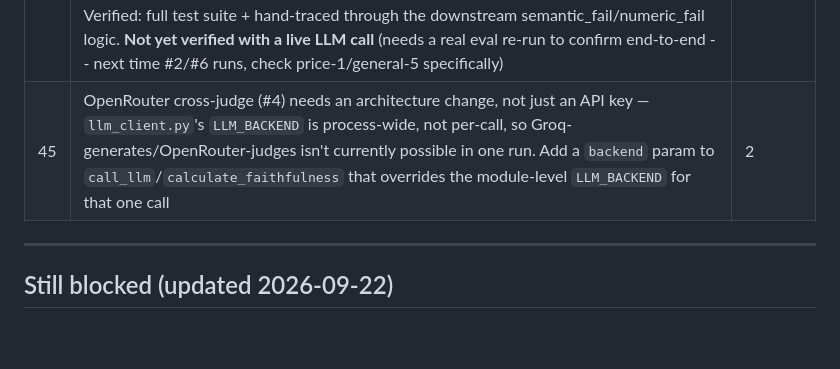
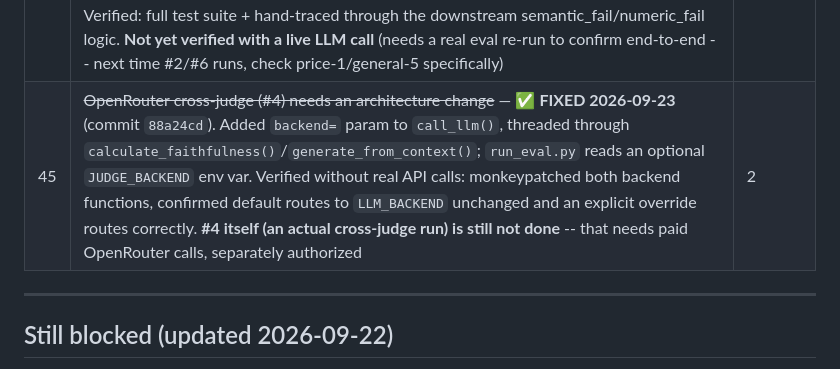
Before and after one commit to Ranjitha-nidnalli/major_project, a Markdown page: TODO.md, the part around the change. Rendered like a GitHub page; blank space fills up the shorter version.

Commit message:
docs(todo): mark #45 fixed, note #4 itself still needs a real run
Co-Authored-By: Claude Opus 5 <noreply@anthropic.com>

```diff
--- a/TODO.md
+++ b/TODO.md
@@ -300,7 +300,7 @@ removed or renumbered.
 | 43 | ~~Entity-match hook (ARCHITECTURE.md Section 21, Layer 3)~~ — ✅ **SHIPPED 2026-09-23** (commit `45a951b`), scoped to pest/disease only. First attempt (pre-BM25-fusion retrieval) false-positived on 6 of 18 questions and was shelved. Re-tested after #10 (BM25 fusion) landed: **9/9 correct for pest+disease** -- all 8 answerable pass, pest-5 correctly triggers `entity_mismatch`. Verified end-to-end against the real `GatingConfig`/`decide()` call: pest-5 now returns `should_answer=False, reason=entity_mismatch` -- the reproduced hallucination from Step 6 is caught by the live gate. NOT widened to fertilizer/general (not re-tested there, same retrieval-quality problem presumably still present) | 1 |
 | 46 | **`pest-2` refused by an unrelated, uncalibrated threshold — found 2026-09-23, root-caused, opt-in fix shipped (default OFF).** Two real bugs found while investigating: (1) the relevance gate was scoring a *different chunk* than the one BM25+dense fusion actually used to build the answer (fixed, commit `9840812`); (2) `rrf_fuse()`'s tie-breaking was non-deterministic across process restarts due to Python's per-process hash randomization -- the exact same query could retrieve a different top chunk on different runs (fixed, commit `a1afe01`). After both fixes, the TRUE finding holds: `pest-2` (correct) scores relevance=0.489, LOWER than `pest-5` (a wrong-entity hallucination) at 0.597 -- no single threshold value separates them, because `entity_match_hook` (validated 9/9) now does that job instead. Added `ENABLE_LENIENT_PEST_DISEASE_THRESHOLD` (`.env`, **default false**) to lower pest/disease's threshold to the general default (0.35) when explicitly opted into -- verified both states: off leaves `pest-2` refused (unchanged), on answers it correctly while `pest-5` still correctly refuses via entity_mismatch. Left off by default deliberately: this weakens a safety-critical refusal control, and that's the project owner's decision to make explicitly, not something to infer from general delegation ("do what's best") -- confirmed by this session's own safety classifier blocking the first attempt to apply it directly | 1 |
 | 44 | ~~Faithfulness judge prompt doesn't handle refusals~~ — ✅ **FIXED 2026-09-23** (commit `a330b09`). Extracted the exact instructed refusal phrase into `NOT_IN_CONTEXT_PHRASE`; `generate_from_context()` now recognizes it verbatim and skips the judge for that case (scored 1.0) instead of letting a faithfulness judge mis-score a correct refusal as unfaithful. Verified: full test suite + hand-traced through the downstream semantic_fail/numeric_fail logic. **Not yet verified with a live LLM call** (needs a real eval re-run to confirm end-to-end -- next time #2/#6 runs, check price-1/general-5 specifically) | 1 |
-| 45 | OpenRouter cross-judge (#4) needs an architecture change, not just an API key — `llm_client.py`'s `LLM_BACKEND` is process-wide, not per-call, so Groq-generates/OpenRouter-judges isn't currently possible in one run. Add a `backend` param to `call_llm`/`calculate_faithfulness` that overrides the module-level `LLM_BACKEND` for that one call | 2 |
+| 45 | ~~OpenRouter cross-judge (#4) needs an architecture change~~ — ✅ **FIXED 2026-09-23** (commit `88a24cd`). Added `backend=` param to `call_llm()`, threaded through `calculate_faithfulness()`/`generate_from_context()`; `run_eval.py` reads an optional `JUDGE_BACKEND` env var. Verified without real API calls: monkeypatched both backend functions, confirmed default routes to `LLM_BACKEND` unchanged and an explicit override routes correctly. **#4 itself (an actual cross-judge run) is still not done** -- that needs paid OpenRouter calls, separately authorized | 2 |
 
 ---
 
```
